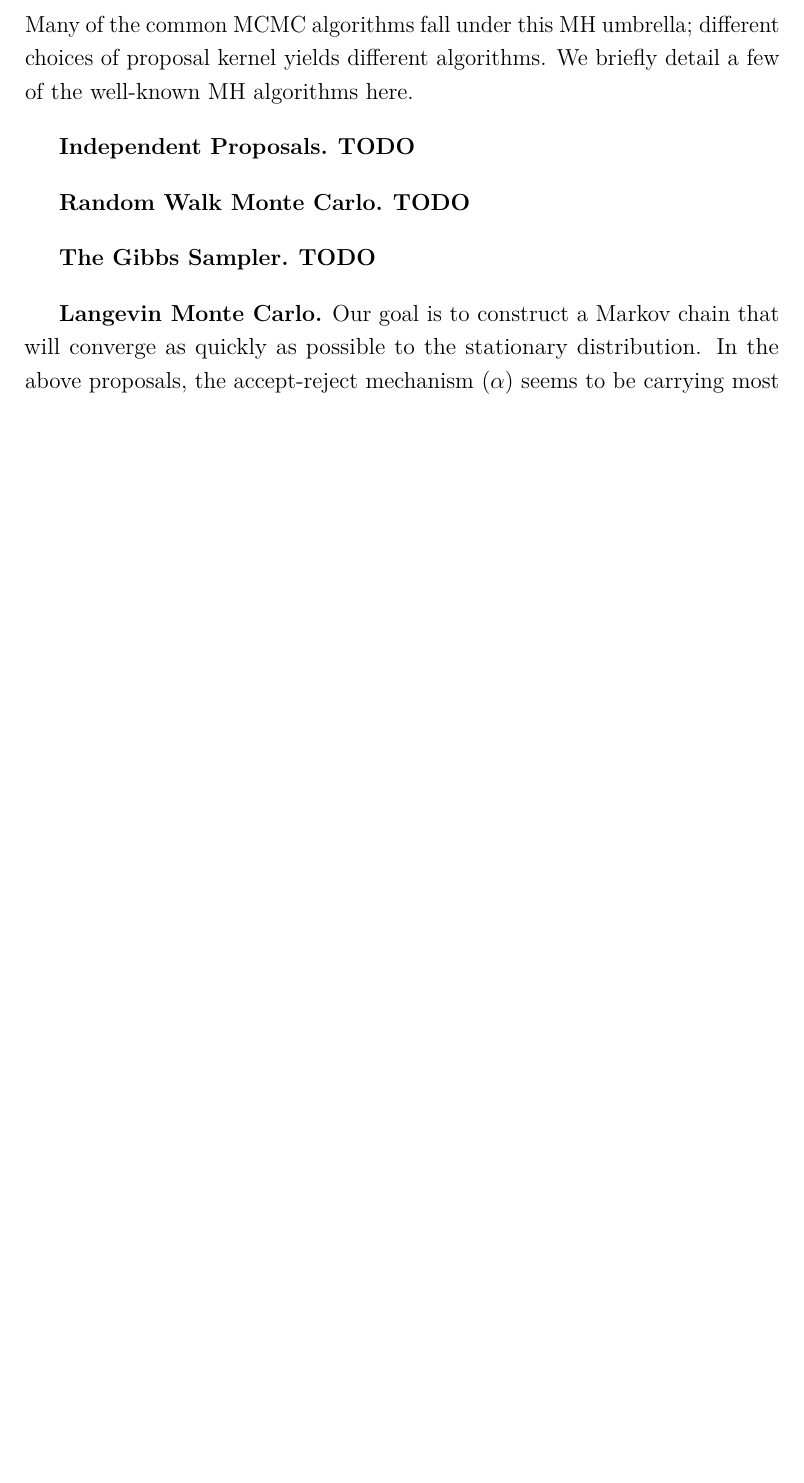
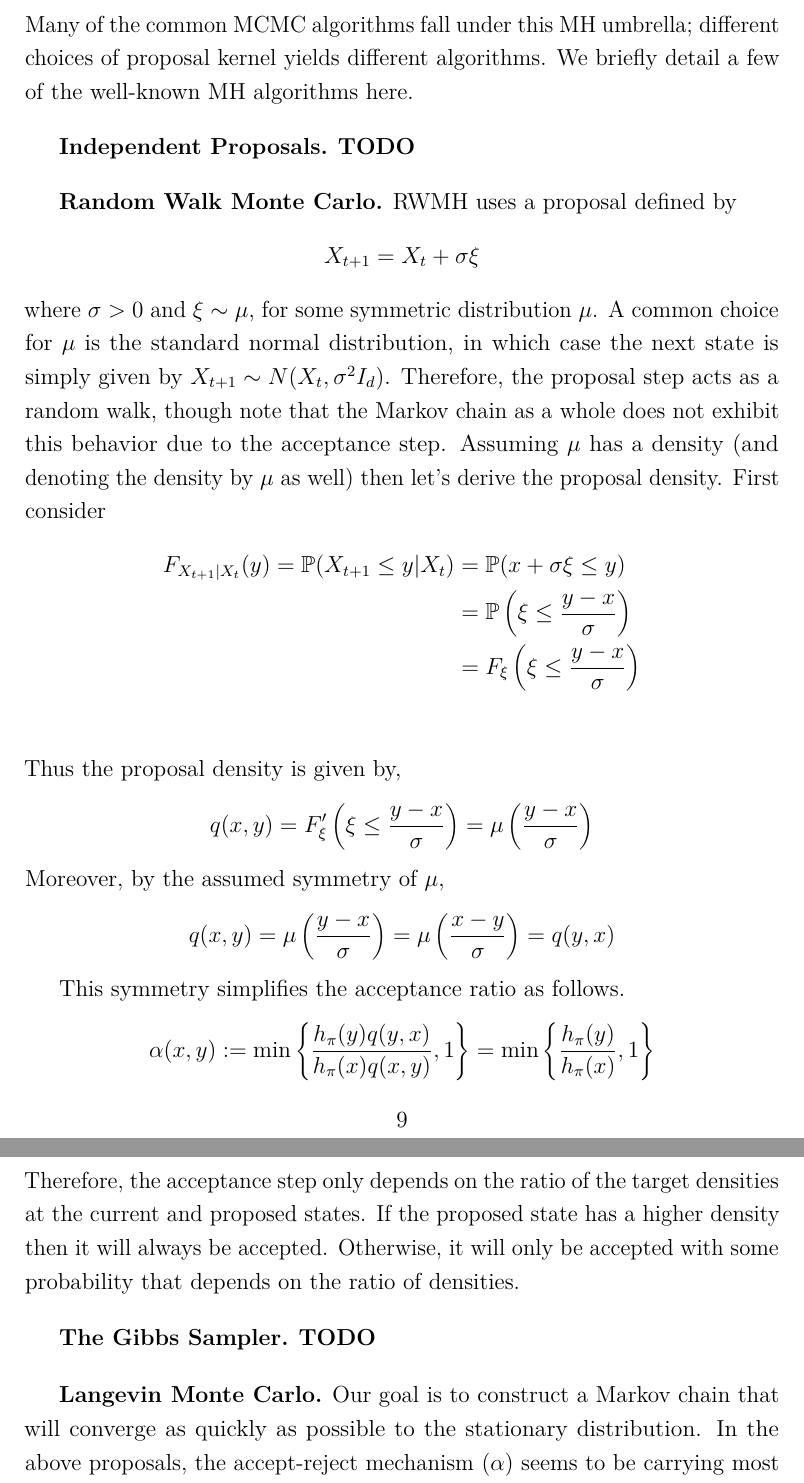
Before and after one commit to arob5/typed-notes, a LaTeX document (mcmc_notes.tex): part of page 9 of 23 before the commit and two parts of pages 9 and 10 of 24 after it, the two joined at a grey line, cut so that both start at the same text, the shorter picture padded with empty space. Compiled offline with pdfLaTeX.

Commit message:
Progress on MCMC notes

```diff
--- a/mcmc_notes.tex
+++ b/mcmc_notes.tex
@@ -235,7 +235,26 @@ MH algorithms here.
 
 \bigskip
 
-\textbf{Random Walk Monte Carlo.} \textbf{TODO}
+\textbf{Random Walk Monte Carlo.} RWMH uses a proposal defined by
+\[X_{t + 1} = X_t + \sigma \xi \]
+where $\sigma > 0$ and $\xi \sim \mu$, for some symmetric distribution $\mu$. A common choice for $\mu$ is the standard normal distribution, in which case the next
+state is simply given by $X_{t + 1} \sim N(X_t, \sigma^2 I_d)$. Therefore, the proposal step acts as a random walk, though note that the Markov chain as a whole does not
+exhibit this behavior due to the acceptance step. Assuming $\mu$ has a density (and denoting the density by $\mu$ as well) then let's derive the proposal density.
+First consider
+\begin{align*}
+F_{X_{t + 1}|X_t}(y) = \Prob(X_{t + 1} \leq y|X_t) &= \Prob(x + \sigma \xi \leq y) \\
+									 &= \Prob\left(\xi \leq \frac{y - x}{\sigma}\right) \\
+									 &= F_{\xi}\left(\xi \leq \frac{y - x}{\sigma}\right) \\
+\end{align*}
+Thus the proposal density is given by,
+\[q(x, y) = F_{\xi}^\prime \left(\xi \leq \frac{y - x}{\sigma}\right) = \mu\left(\frac{y - x}{\sigma}\right)\]
+Moreover, by the assumed symmetry of $\mu$,
+\[q(x, y) = \mu\left(\frac{y - x}{\sigma}\right) = \mu\left(\frac{x - y}{\sigma}\right) = q(y, x)\]
+
+This symmetry simplifies the acceptance ratio as follows.
+\[\alpha(x, y) := \min\left\{\frac{h_\pi(y) q(y, x)}{h_\pi(x)q(x, y)}, 1\right\} = \min\left\{\frac{h_\pi(y)}{h_\pi(x)}, 1\right\} \]
+Therefore, the acceptance step only depends on the ratio of the target densities at the current and proposed states. If the proposed state has a higher density then it will
+always be accepted. Otherwise, it will only be accepted with some probability that depends on the ratio of densities.
 
 \bigskip
 
```
